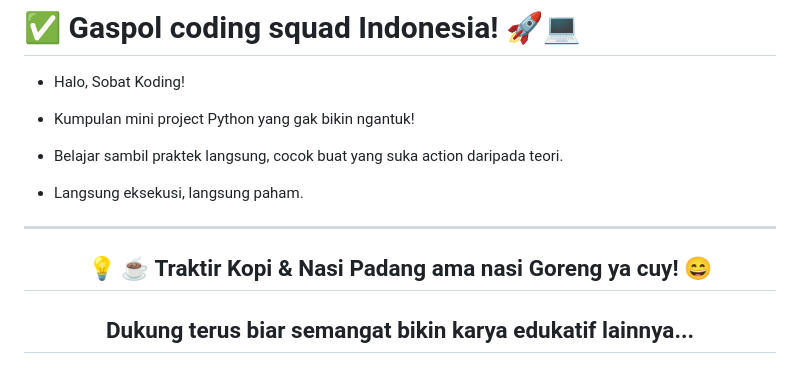
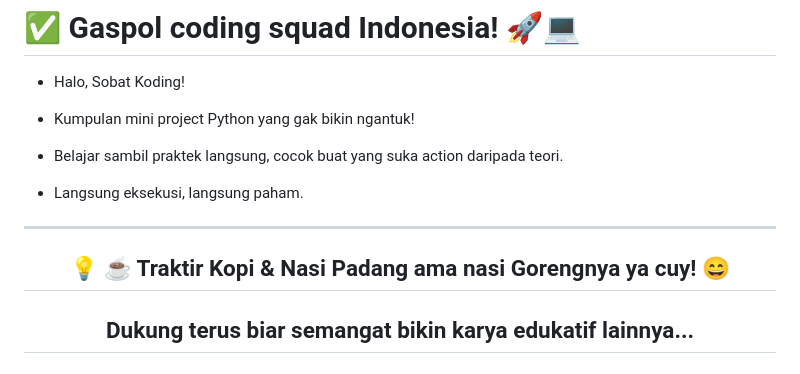
Before and after one commit to kongali1720/login-page-simulasi, a Markdown page: README.md, the part around the change. Drawn GitHub-style.

```diff
--- a/README.md
+++ b/README.md
@@ -120,7 +120,7 @@ Ini buat:
 
 ---
 
-<h2 align="center">💡 ☕ Traktir Kopi & Nasi Padang ama nasi Goreng ya cuy! 😄</h2>
+<h2 align="center">💡 ☕ Traktir Kopi & Nasi Padang ama nasi Gorengnya ya cuy! 😄</h2>
 
 <div align="center">
 
```
